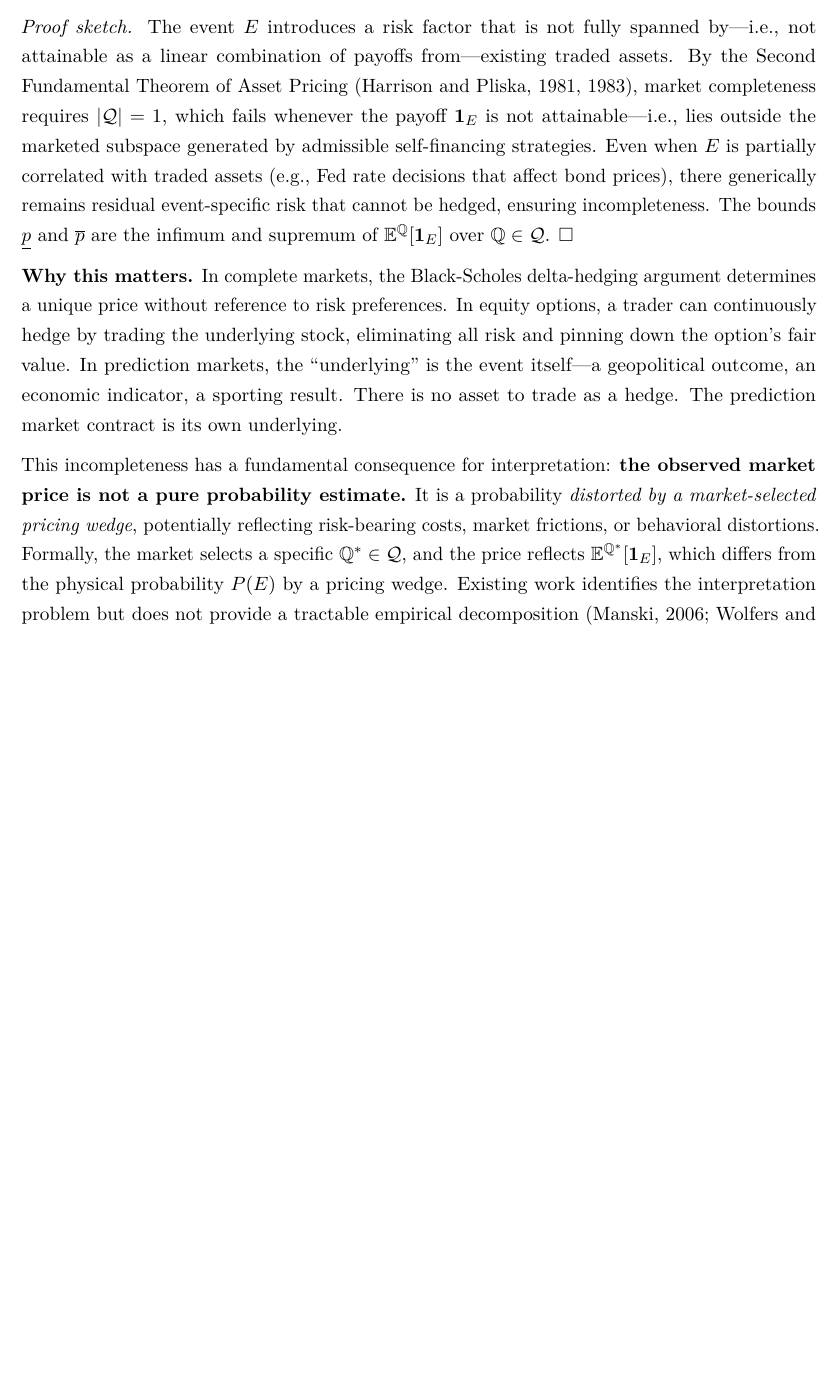
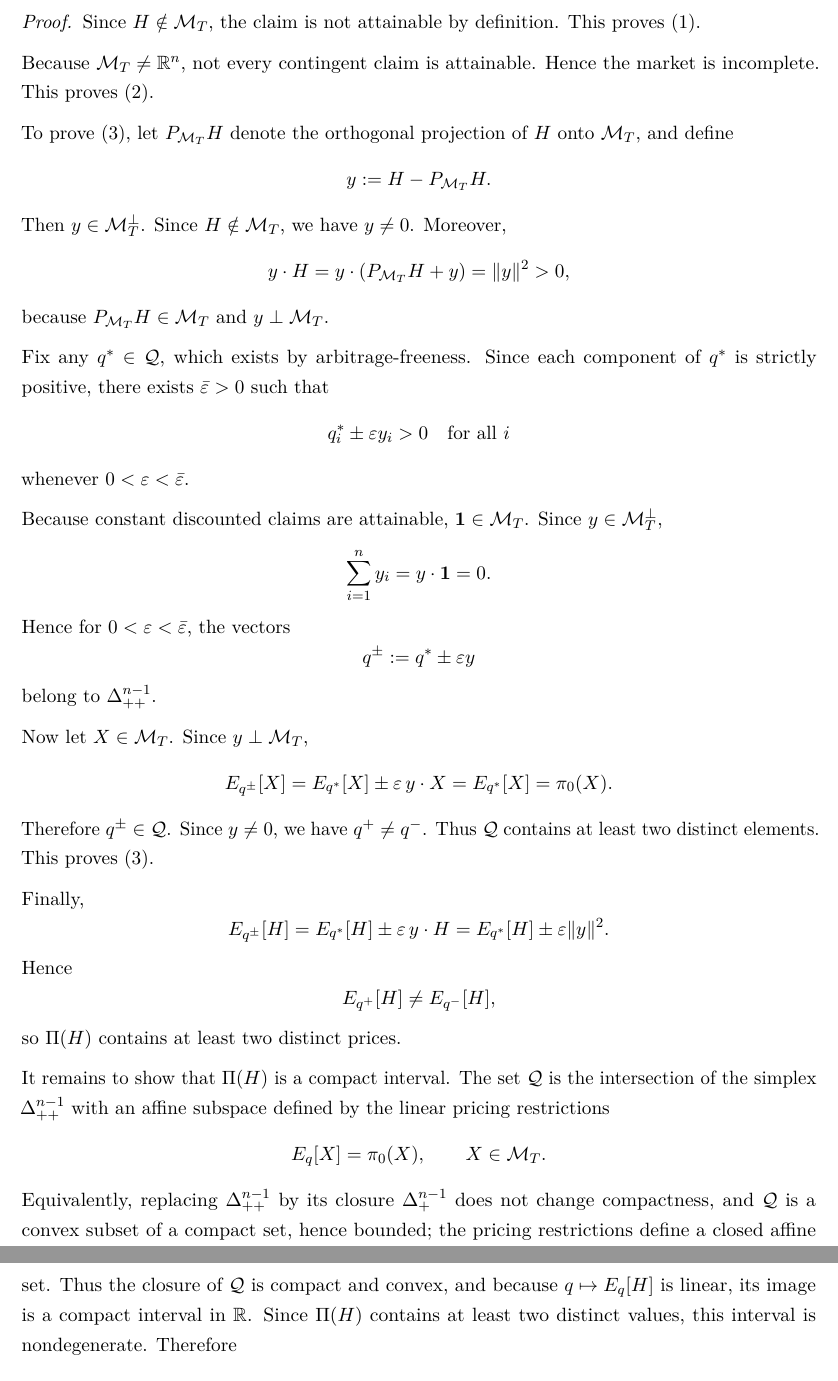
Before and after one commit to YichengYang-Ethan/prediction-market-pricing, a LaTeX paper (paper/paper.tex): part of page 7 of 57 before the commit and two parts of pages 8 and 9 of 59 after it, the two joined at a grey line, cut at the place of the change, the shorter picture padded with empty space. Compiled offline with pdfLaTeX.

Commit message:
Rewrite Proposition 1: attainability/spanning with full proof
Replace the incorrect "not perfectly correlated" condition with the
mathematically correct non-attainability/spanning formulation in a
finite-state discounted model. Add complete proof using orthogonal
projection argument. Add continuous-time remark and revised "Why this
matters" paragraph linking to measure selection.

Co-Authored-By: Claude Opus 4.6 (1M context) <noreply@anthropic.com>

```diff
--- a/paper/paper.tex
+++ b/paper/paper.tex
@@ -375,37 +420,80 @@ Let $(\Omega, \mathcal{F}, \{\mathcal{F}_t\}, P)$ be a filtered probability spac
 \end{enumerate}
 \end{proposition}
 
-\emph{Proof sketch.} The event \(E\) introduces a risk factor that is
-not fully spanned by---i.e., not attainable as a linear combination of
-payoffs from---existing traded assets. By the Second Fundamental Theorem
-of Asset Pricing (Harrison and Pliska, 1981, 1983), market completeness
-requires \(|\mathcal{Q}| = 1\), which fails whenever the payoff
-\(\mathbf{1}_E\) is not attainable---i.e., lies outside the marketed
-subspace generated by admissible self-financing strategies. Even when
-\(E\) is partially correlated with traded assets (e.g., Fed rate
-decisions that affect bond prices), there generically remains residual
-event-specific risk that cannot be hedged, ensuring incompleteness. The
-bounds \(\underline{p}\) and \(\overline{p}\) are the infimum and
-supremum of \(\mathbb{E}^{\mathbb{Q}}[\mathbf{1}_E]\) over
-\(\mathbb{Q} \in \mathcal{Q}\). \(\square\)
-
-\textbf{Why this matters.} In complete markets, the Black-Scholes
-delta-hedging argument determines a unique price without reference to
-risk preferences. In equity options, a trader can continuously hedge by
-trading the underlying stock, eliminating all risk and pinning down the
-option's fair value. In prediction markets, the ``underlying'' is the
-event itself---a geopolitical outcome, an economic indicator, a sporting
-result. There is no asset to trade as a hedge. The prediction market
-contract is its own underlying.
-
-This incompleteness has a fundamental consequence for interpretation:
-\textbf{the observed market price is not a pure probability estimate.}
-It is a probability \emph{distorted by a market-selected pricing wedge},
-potentially reflecting risk-bearing costs, market frictions, or
-behavioral distortions. Formally, the market selects a specific
-\(\mathbb{Q}^* \in \mathcal{Q}\), and the price reflects
-\(\mathbb{E}^{\mathbb{Q}^*}[\mathbf{1}_E]\), which differs from the
-physical probability \(P(E)\) by a pricing wedge. Existing work
-identifies the interpretation problem but does not provide a tractable
-empirical decomposition (Manski, 2006; Wolfers and Zitzewitz, 2006).
-Section 3.3 proposes such a decomposition.
+\begin{proof}
+Since $H\notin \mathcal{M}_T$, the claim is not attainable by definition. This proves (1).
+
+Because $\mathcal{M}_T\neq \mathbb{R}^n$, not every contingent claim is attainable. Hence the market is incomplete. This proves (2).
+
+To prove (3), let $P_{\mathcal{M}_T}H$ denote the orthogonal projection of $H$ onto $\mathcal{M}_T$, and define
+\[
+y:=H-P_{\mathcal{M}_T}H.
+\]
+Then $y\in \mathcal{M}_T^\perp$. Since $H\notin \mathcal{M}_T$, we have $y\neq 0$. Moreover,
+\[
+y\cdot H
+=
+y\cdot(P_{\mathcal{M}_T}H+y)
+=
+\|y\|^2
+>
+0,
+\]
+because $P_{\mathcal{M}_T}H\in\mathcal{M}_T$ and $y\perp \mathcal{M}_T$.
+
+Fix any $q^\ast\in\mathcal{Q}$, which exists by arbitrage-freeness. Since each component of $q^\ast$ is strictly positive, there exists $\bar\varepsilon>0$ such that
+\[
+q_i^\ast \pm \varepsilon y_i >0
+\quad\text{for all }i
+\]
+whenever $0<\varepsilon<\bar\varepsilon$.
+
+Because constant discounted claims are attainable, $\mathbf{1}\in\mathcal{M}_T$. Since $y\in\mathcal{M}_T^\perp$,
+\[
+\sum_{i=1}^n y_i
+=
+y\cdot \mathbf{1}
+=
+0.
+\]
+Hence for $0<\varepsilon<\bar\varepsilon$, the vectors
+\[
+q^\pm:=q^\ast\pm \varepsilon y
+\]
+belong to $\Delta_{++}^{n-1}$.
+
+Now let $X\in\mathcal{M}_T$. Since $y\perp \mathcal{M}_T$,
+\[
+E_{q^\pm}[X]
+=
+E_{q^\ast}[X]\pm \varepsilon\, y\cdot X
+=
+E_{q^\ast}[X]
+=
+\pi_0(X).
+\]
+Therefore $q^\pm\in\mathcal{Q}$. Since $y\neq 0$, we have $q^+\neq q^-$. Thus $\mathcal{Q}$ contains at least two distinct elements. This proves (3).
+
+Finally,
+\[
+E_{q^\pm}[H]
+=
+E_{q^\ast}[H]\pm \varepsilon\, y\cdot H
+=
+E_{q^\ast}[H]\pm \varepsilon \|y\|^2.
+\]
+Hence
+\[
+E_{q^+}[H]\neq E_{q^-}[H],
+\]
+so $\Pi(H)$ contains at least two distinct prices.
+
+It remains to show that $\Pi(H)$ is a compact interval. The set $\mathcal{Q}$ is the intersection of the simplex $\Delta_{++}^{n-1}$ with an affine subspace defined by the linear pricing restrictions
+\[
+E_q[X]=\pi_0(X), \qquad X\in\mathcal{M}_T.
+\]
+Equivalently, replacing $\Delta_{++}^{n-1}$ by its closure $\Delta_+^{n-1}$ does not change compactness, and $\mathcal{Q}$ is a convex subset of a compact set, hence bounded; the pricing restrictions define a closed affine set. Thus the closure of $\mathcal{Q}$ is compact and convex, and because $q\mapsto E_q[H]$ is linear, its image is a compact interval in $\mathbb{R}$. Since $\Pi(H)$ contains at least two distinct values, this interval is nondegenerate. Therefore
+\[
+\Pi(H)=[\underline{\pi}(H),\overline{\pi}(H)]
+\quad\text{with}\quad
+\underline{\pi}(H)<\overline{\pi}(H).
```
Also changed, not shown: paper/paper.tex (70 more changed lines).
